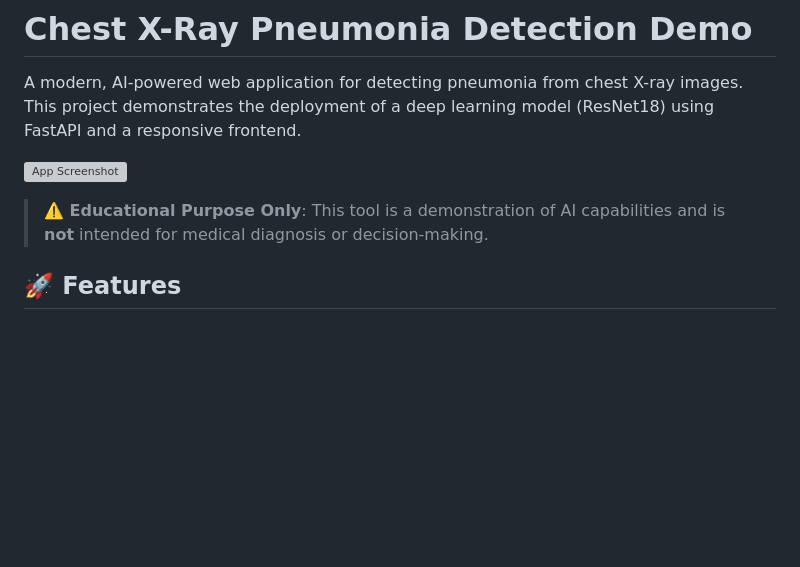
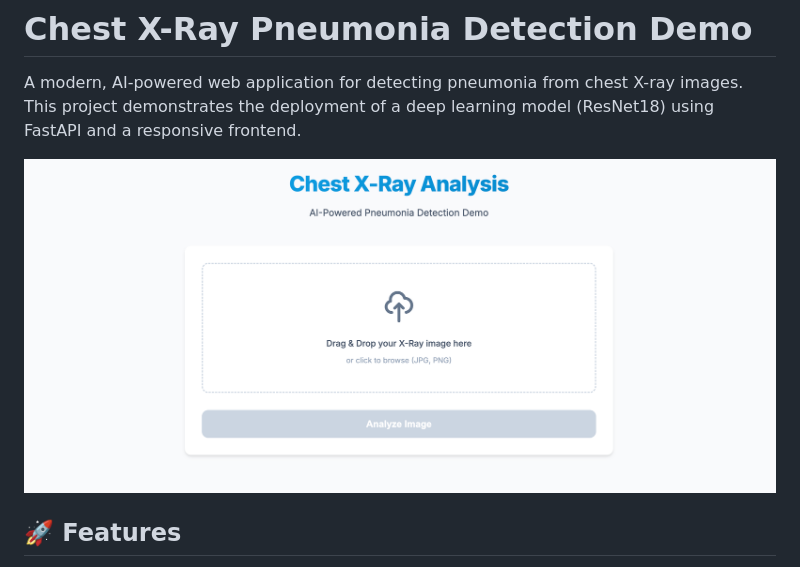
Before and after one commit to pinsdev24/chest-xray-app, a Markdown page: README.md, the part around the change. Rendered like a GitHub page; pictures changed too: static/images/Screenshot2025-11-22.png (added); blank space fills up the shorter version; grey boxes are pictures that could not be loaded.

```diff
--- a/README.md
+++ b/README.md
@@ -2,9 +2,7 @@
 
 A modern, AI-powered web application for detecting pneumonia from chest X-ray images. This project demonstrates the deployment of a deep learning model (ResNet18) using FastAPI and a responsive frontend.
 
-![App Screenshot](https://via.placeholder.com/800x400?text=Chest+X-Ray+App+Screenshot)
-
-> **⚠️ Educational Purpose Only**: This tool is a demonstration of AI capabilities and is **not** intended for medical diagnosis or decision-making.
+![App Screenshot](static/images/Screenshot2025-11-22.png)
 
 ## 🚀 Features
 
```
Also changed, not shown: 2 other files.
